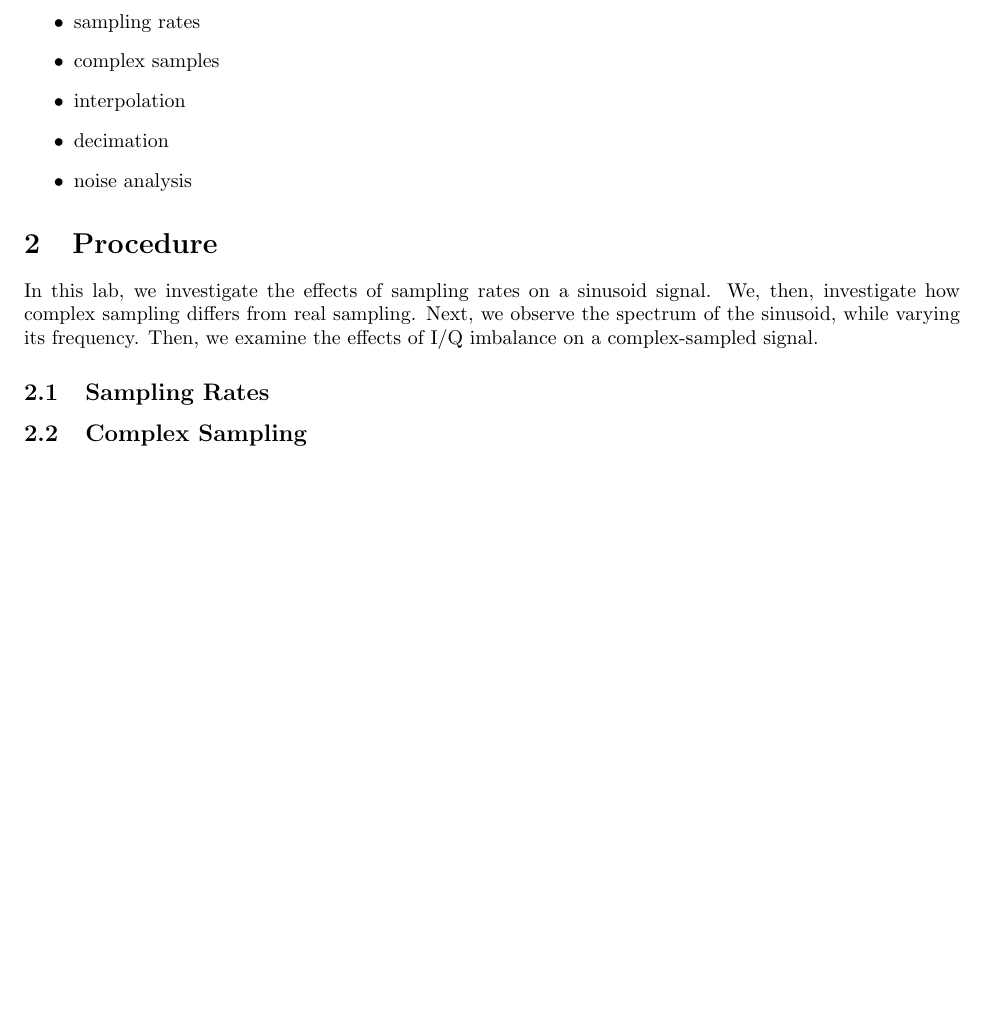
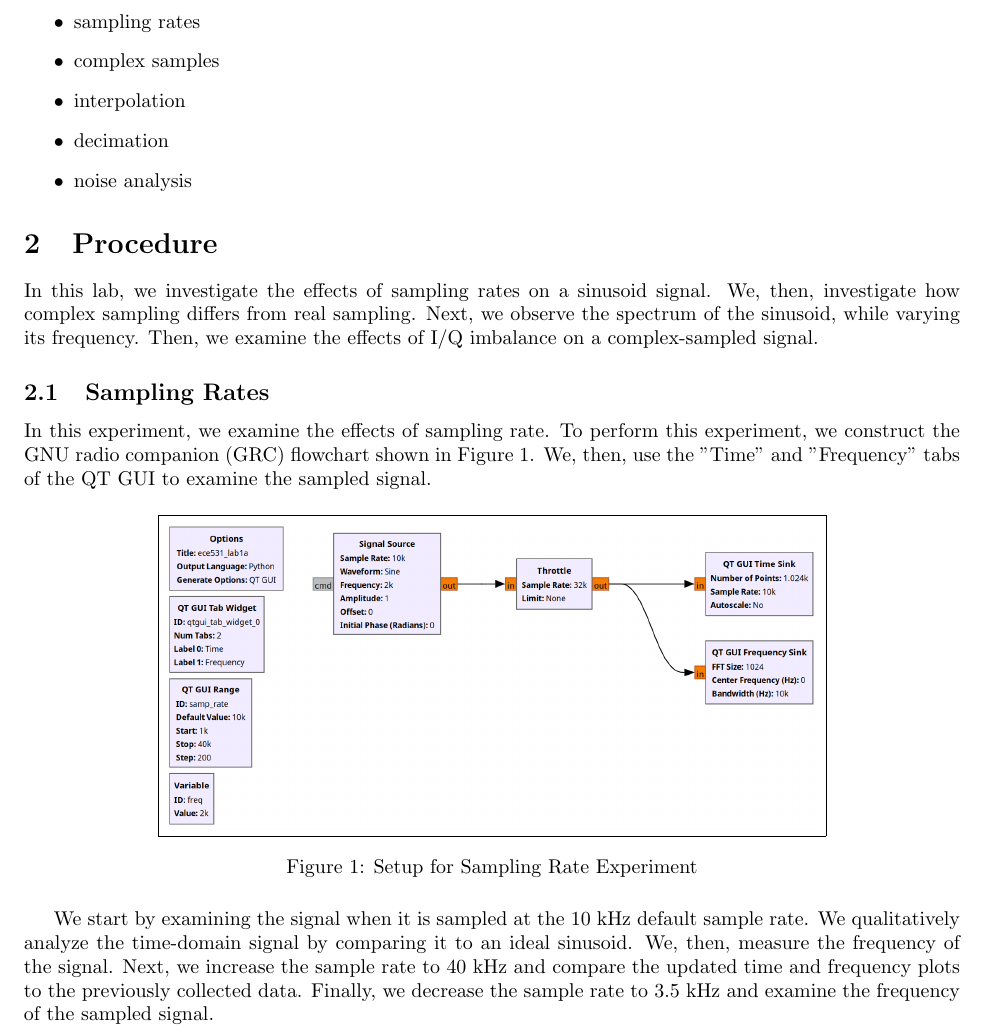
Before and after one commit to osowatzke/ECE_531_Labs, a LaTeX document (1/lab_report.tex): part of page 3 of 3 before the commit and part of page 3 of 4 after it, cut so that both start at the same text, the shorter picture padded with empty space. Compiled offline with pdfLaTeX.

Commit message:
Explaining sampling rate experiment

```diff
--- a/1/lab_report.tex
+++ b/1/lab_report.tex
@@ -2,7 +2,8 @@
 \usepackage[margin=1in]{geometry}
 \usepackage{graphicx}
 \usepackage{xcolor}
-\graphicspath{{..}}
+\usepackage{float}
+\graphicspath{{..} {./images}}
 
 \renewcommand{\contentsname}{\vspace*{-2\baselineskip}}
 
@@ -42,9 +43,20 @@ Topics:
 
 \section{Procedure}
 % Detailed explanation of the laboratory experiment, including the design, implementation, and testing of the system.
+
 In this lab, we investigate the effects of sampling rates on a sinusoid signal. We, then, investigate how complex sampling differs from real sampling. Next, we observe the spectrum of the sinusoid, while varying its frequency. Then, we examine the effects of I/Q imbalance on a complex-sampled signal.
 
 \subsection{Sampling Rates}
+
+In this experiment, we examine the effects of sampling rate. To perform this experiment, we construct the GNU radio companion (GRC) flowchart shown in Figure \ref{fig::sampling_rates_experiment}. We, then, use the "Time" and "Frequency" tabs of the QT GUI to examine the sampled signal.
+
+\begin{figure}[H]
+	\centerline{\fbox{\includegraphics[width=0.7\textwidth]{sampling_rates_experiment.png}}}
+	\caption{Setup for Sampling Rate Experiment}
+	\label{fig::sampling_rates_experiment}
+\end{figure}
+
+We start by examining the signal when it is sampled at the 10 kHz default sample rate. We qualitatively analyze the time-domain signal by comparing it to an ideal sinusoid. We, then, measure the frequency of the signal. Next, we increase the sample rate to 40 kHz and compare the updated time and frequency plots to the previously collected data. Finally, we decrease the sample rate to 3.5 kHz and examine the frequency of the sampled signal.
 
 \subsection{Complex Sampling}
 
```
Also changed, not shown: 1/images/sampling_rates_experiment.png (added).
